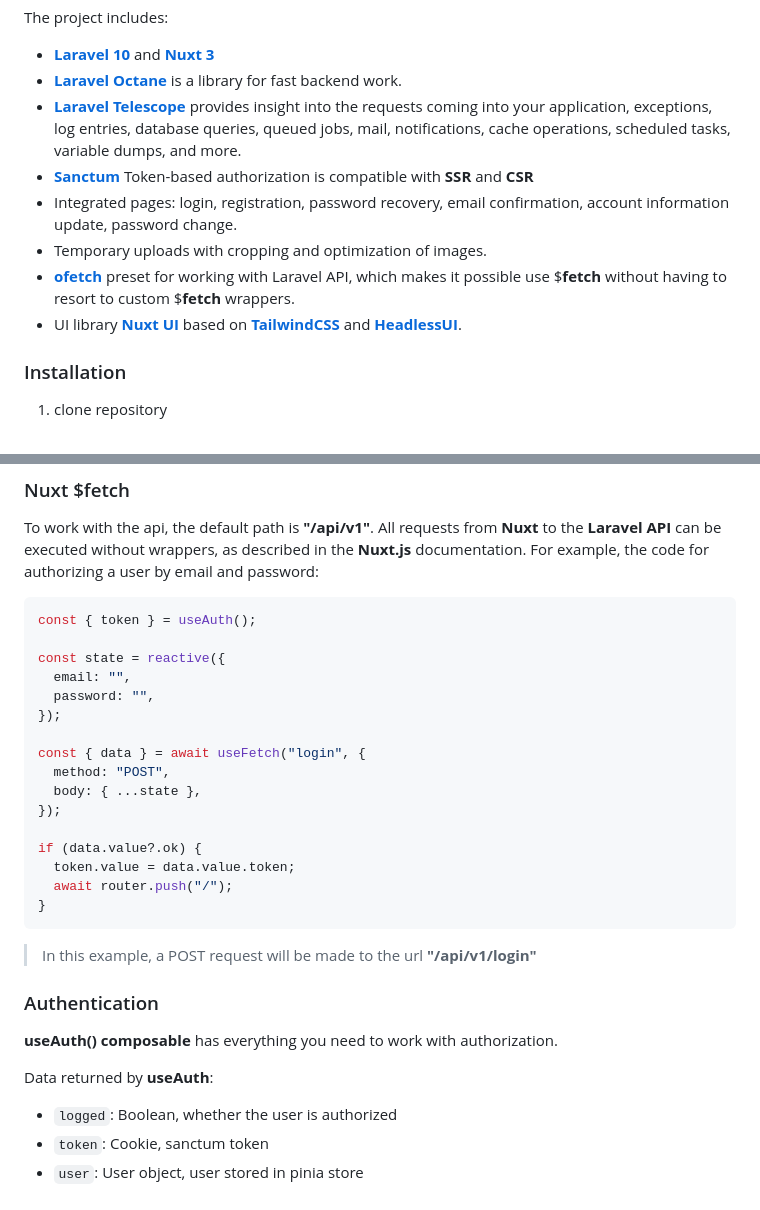
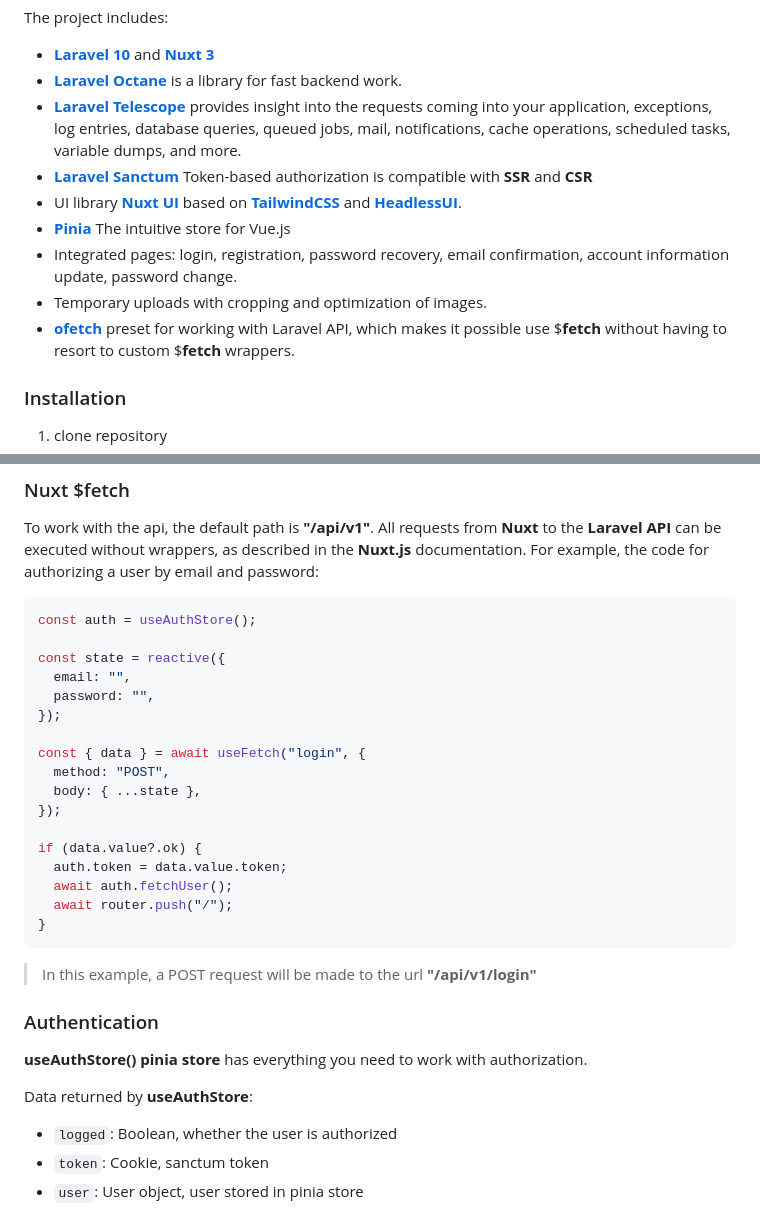
Before and after one commit to ruslanvoloshchenko/laravel-nuxt, a Markdown page: README.md, 2 parts joined by grey strips. Rendered like a GitHub page.

````diff
--- a/README.md
+++ b/README.md
@@ -18,12 +18,13 @@ The project includes:
  - [**Laravel 10**](https://laravel.com/docs/10.x) and [**Nuxt 3**](https://nuxt.com/)
  - [**Laravel Octane**](https://laravel.com/docs/10.x/octane) is a library for fast backend work.
  - [**Laravel Telescope**](https://laravel.com/docs/10.x/telescope) provides insight into the requests coming into your application, exceptions, log entries, database queries, queued jobs, mail, notifications, cache operations, scheduled tasks, variable dumps, and more.
- - [**Sanctum**](https://laravel.com/docs/10.x/sanctum) Token-based authorization is compatible with **SSR** and  **CSR**
+ - [**Laravel Sanctum**](https://laravel.com/docs/10.x/sanctum) Token-based authorization is compatible with **SSR** and **CSR**
+ - UI library [**Nuxt UI**](https://ui.nuxt.com/) based on [**TailwindCSS**](https://tailwindui.com/) and [**HeadlessUI**](https://headlessui.com/).
+ - [**Pinia**](https://pinia.vuejs.org/ssr/nuxt.html) The intuitive store for Vue.js
  - Integrated pages: login, registration, password recovery, email confirmation, account information update, password change.
  - Temporary uploads with cropping and optimization of images.
  - [**ofetch**](https://github.com/unjs/ofetch) preset for working with Laravel API, which makes it possible
 use $**fetch** without having to resort to custom $**fetch** wrappers.
- - UI library [**Nuxt UI**](https://ui.nuxt.com/) based on [**TailwindCSS**](https://tailwindui.com/) and [**HeadlessUI**](https://headlessui.com/).
 
 ### Installation
 1. clone repository
@@ -40,7 +41,7 @@ use $**fetch** without having to resort to custom $**fetch** wrappers.
 
 To work with the api, the default path is **"/api/v1"**. All requests from **Nuxt** to the **Laravel API** can be executed without wrappers, as described in the **Nuxt.js** documentation. For example, the code for authorizing a user by email and password:
 ```ts
-const { token } = useAuth();
+const auth = useAuthStore();
 
 const state = reactive({
   email: "",
@@ -53,16 +54,17 @@ const { data } = await useFetch("login", {
 });
 
 if (data.value?.ok) {
-  token.value = data.value.token;
+  auth.token = data.value.token;
+  await auth.fetchUser();
   await router.push("/");
 }
 ```
 > In this example, a POST request will be made to the url **"/api/v1/login"**
 
 ### Authentication
-**useAuth() composable** has everything you need to work with authorization.
+**useAuthStore() pinia store** has everything you need to work with authorization.
 
-Data returned by **useAuth**:
+Data returned by **useAuthStore**:
 * `logged`: Boolean, whether the user is authorized
 * `token`: Cookie, sanctum token
 * `user`: User object, user stored in pinia store
````
